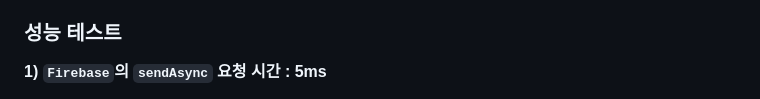
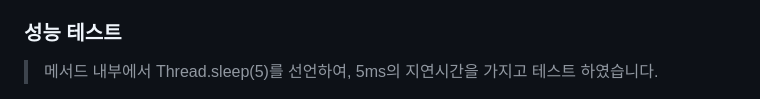
Before and after one commit to team-moabam/team-moabam.github.io, a Markdown page: content/firebase-push-notification/index.md, the part around one of its changes. Rendered like a GitHub page.

Commit message:
모아밤의 Firebase Push Notification

```diff
--- a/content/firebase-push-notification/index.md
+++ b/content/firebase-push-notification/index.md
@@ -284,5 +284,5 @@ private void sendAsyncFcm(Long fcmTokenKey, Notification notification) {
 
 ### 성능 테스트
 
-**1) `Firebase`의 `sendAsync` 요청 시간 : 5ms**
+> 메서드 내부에서 Thread.sleep(5)를 선언하여, 5ms의 지연시간을 가지고 테스트 하였습니다.
 
```
Also changed, not shown: other parts of content/firebase-push-notification/index.md (+1 -3 lines).
